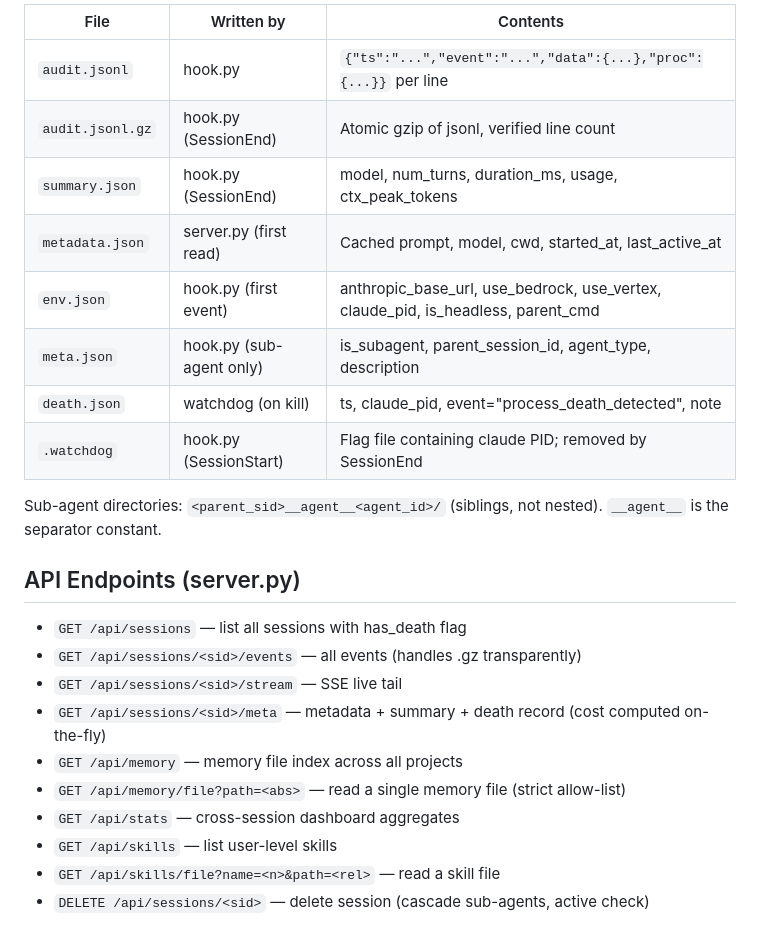
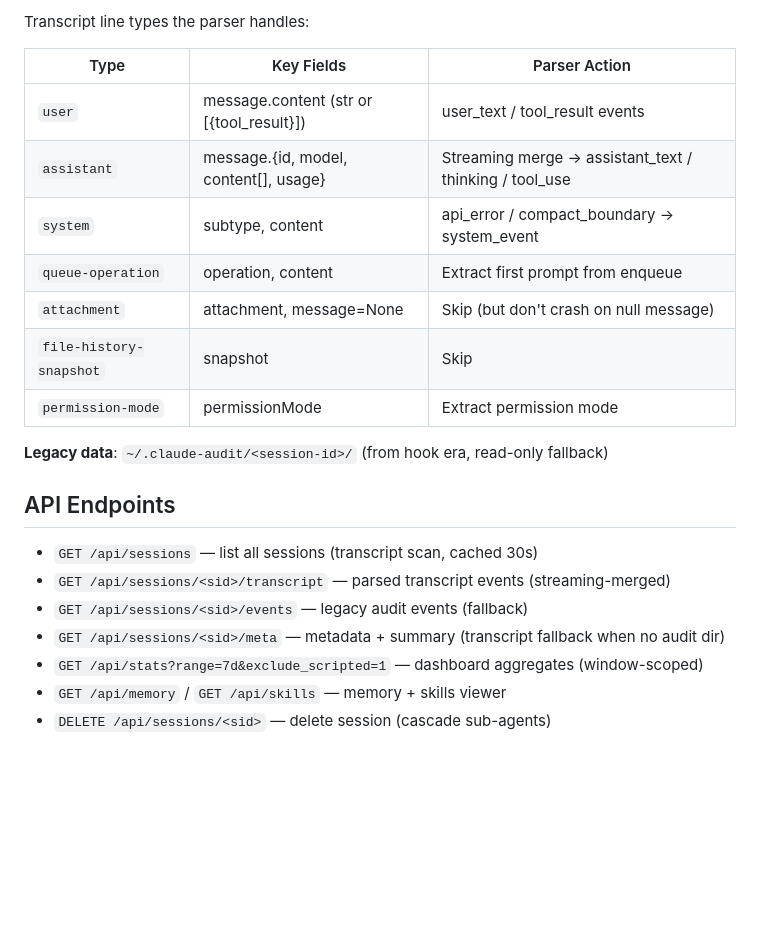
Before and after one commit to rollysys/auditit, a Markdown page: CLAUDE.md, the part around one of its changes. Rendered like a GitHub page; blank space fills up the shorter version.

```diff
--- a/CLAUDE.md
+++ b/CLAUDE.md
@@ -53,26 +54,24 @@ Session directories live under `~/.claude-audit/<session_id>/` (flat, no date pa
 
-| File | Written by | Contents |
-|------|-----------|----------|
-| `audit.jsonl` | hook.py | `{"ts":"...","event":"...","data":{...},"proc":{...}}` per line |
-| `audit.jsonl.gz` | hook.py (SessionEnd) | Atomic gzip of jsonl, verified line count |
-| `summary.json` | hook.py (SessionEnd) | model, num_turns, duration_ms, usage, ctx_peak_tokens |
-| `metadata.json` | server.py (first read) | Cached prompt, model, cwd, started_at, last_active_at |
-| `env.json` | hook.py (first event) | anthropic_base_url, use_bedrock, use_vertex, claude_pid, is_headless, parent_cmd |
-| `meta.json` | hook.py (sub-agent only) | is_subagent, parent_session_id, agent_type, description |
-| `death.json` | watchdog (on kill) | ts, claude_pid, event="process_death_detected", note |
-| `.watchdog` | hook.py (SessionStart) | Flag file containing claude PID; removed by SessionEnd |
+Transcript line types the parser handles:
 
-Sub-agent directories: `<parent_sid>__agent__<agent_id>/` (siblings, not nested). `__agent__` is the separator constant.
+| Type | Key Fields | Parser Action |
+|------|-----------|---------------|
+| `user` | message.content (str or [{tool_result}]) | user_text / tool_result events |
+| `assistant` | message.{id, model, content[], usage} | Streaming merge → assistant_text / thinking / tool_use |
+| `system` | subtype, content | api_error / compact_boundary → system_event |
+| `queue-operation` | operation, content | Extract first prompt from enqueue |
+| `attachment` | attachment, message=None | Skip (but don't crash on null message) |
+| `file-history-snapshot` | snapshot | Skip |
+| `permission-mode` | permissionMode | Extract permission mode |
 
-## API Endpoints (server.py)
+**Legacy data**: `~/.claude-audit/<session-id>/` (from hook era, read-only fallback)
 
-- `GET /api/sessions` — list all sessions with has_death flag
-- `GET /api/sessions/<sid>/events` — all events (handles .gz transparently)
-- `GET /api/sessions/<sid>/stream` — SSE live tail
-- `GET /api/sessions/<sid>/meta` — metadata + summary + death record (cost computed on-the-fly)
-- `GET /api/memory` — memory file index across all projects
-- `GET /api/memory/file?path=<abs>` — read a single memory file (strict allow-list)
-- `GET /api/stats` — cross-session dashboard aggregates
-- `GET /api/skills` — list user-level skills
-- `GET /api/skills/file?name=<n>&path=<rel>` — read a skill file
-- `DELETE /api/sessions/<sid>` — delete session (cascade sub-agents, active check)
+## API Endpoints
+
+- `GET /api/sessions` — list all sessions (transcript scan, cached 30s)
+- `GET /api/sessions/<sid>/transcript` — parsed transcript events (streaming-merged)
+- `GET /api/sessions/<sid>/events` — legacy audit events (fallback)
+- `GET /api/sessions/<sid>/meta` — metadata + summary (transcript fallback when no audit dir)
+- `GET /api/stats?range=7d&exclude_scripted=1` — dashboard aggregates (window-scoped)
+- `GET /api/memory` / `GET /api/skills` — memory + skills viewer
+- `DELETE /api/sessions/<sid>` — delete session (cascade sub-agents)
```
Also changed, not shown: other parts of CLAUDE.md (+27 -26 lines).
